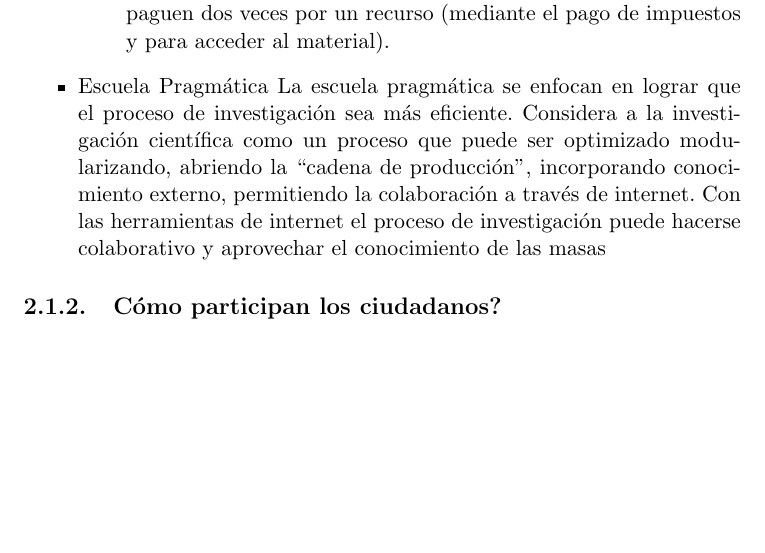
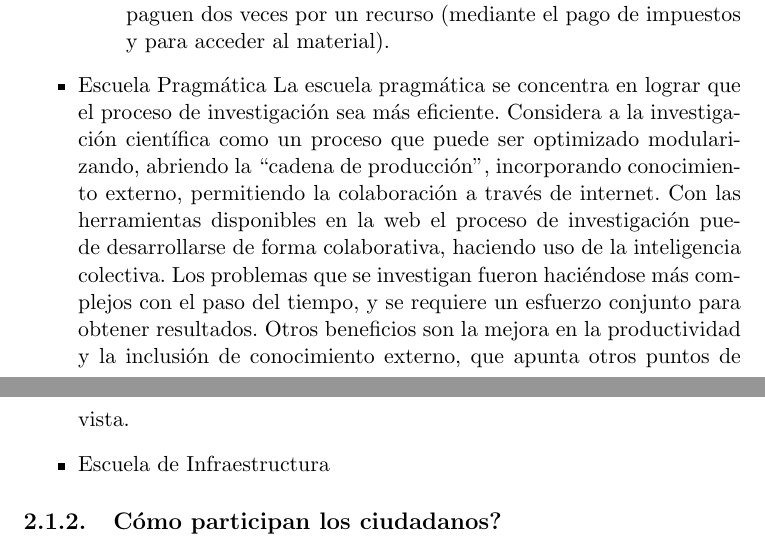
Before and after one commit to Lilauth/tesis, a LaTeX thesis (tesis.tex, which reads 01-marco/marco.tex): part of page 11 of 20 before the commit and two parts of pages 11 and 12 of 20 after it, the two joined at a grey line, cut so that both start at the same text, the shorter picture padded with empty space. Compiled offline with pdfLaTeX.

Commit message:
escuela de infraestructura (sin terminar)

```diff
--- a/01-marco/marco.tex
+++ b/01-marco/marco.tex
@@ -28,7 +28,9 @@ Volviendo a la terminología, desde el punto de vista del libro 'Opening Science
 
 	\end{itemize}
 	\item {Escuela Pragmática}
-	La escuela pragmática se enfocan en lograr que el proceso de investigación sea más eficiente. Considera a la investigación científica como un proceso que puede ser optimizado modularizando, abriendo la ``cadena de producción'', incorporando conocimiento externo, permitiendo la colaboración a través de internet. Con las herramientas de internet el proceso de investigación puede hacerse colaborativo y aprovechar el conocimiento de las masas
+	La escuela pragmática se concentra en lograr que el proceso de investigación sea más eficiente. Considera a la investigación científica como un proceso que puede ser optimizado modularizando, abriendo la ``cadena de producción'', incorporando conocimiento externo, permitiendo la colaboración a través de internet. Con las herramientas disponibles en la web el proceso de investigación puede desarrollarse de forma colaborativa, haciendo uso de la inteligencia colectiva. Los problemas que se investigan fueron haciéndose más complejos con el paso del tiempo, y se requiere un esfuerzo conjunto para obtener resultados. Otros beneficios son la mejora en la productividad y la inclusión de conocimiento externo, que apunta otros puntos de vista.
+
+	\item {Escuela de Infraestructura}
 
 \end{itemize}
 
```
